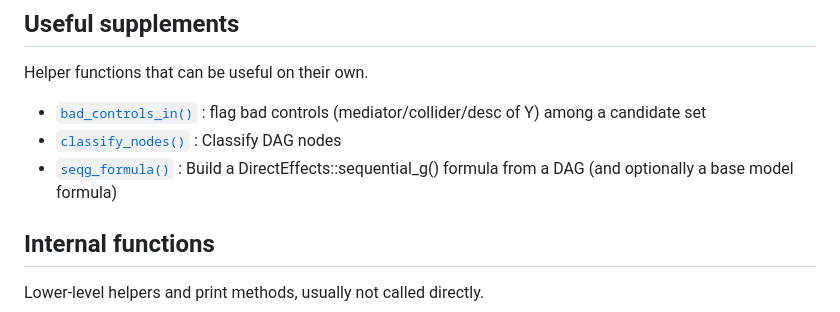
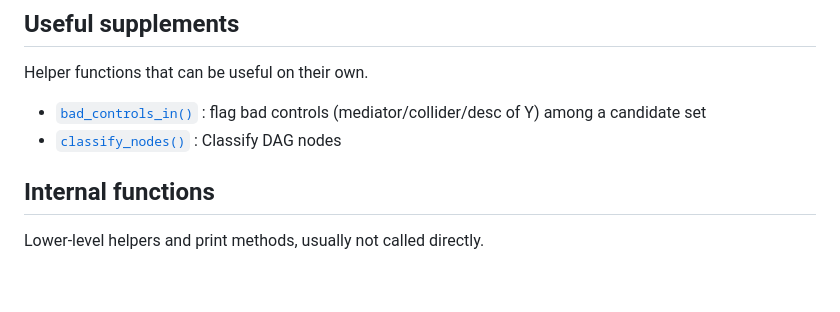
Before and after one commit to grahamgoff/DAGassist, a Markdown page: reference/index.md, the part around the change. GitHub-like rendering; blank space fills up the shorter version.

```diff
--- a/reference/index.md
+++ b/reference/index.md
@@ -16,9 +16,6 @@ Helper functions that can be useful on their own.
   set
 - [`classify_nodes()`](https://grahamgoff.github.io/DAGassist/reference/classify_nodes.md)
   : Classify DAG nodes
-- [`seqg_formula()`](https://grahamgoff.github.io/DAGassist/reference/seqg_formula.md)
-  : Build a DirectEffects::sequential_g() formula from a DAG (and
-  optionally a base model formula)
 
 ## Internal functions
 
```
Also changed, not shown: index.md (+42 -42 lines), reference/figures/README-dotwhisker-1.png, 7 other files.
